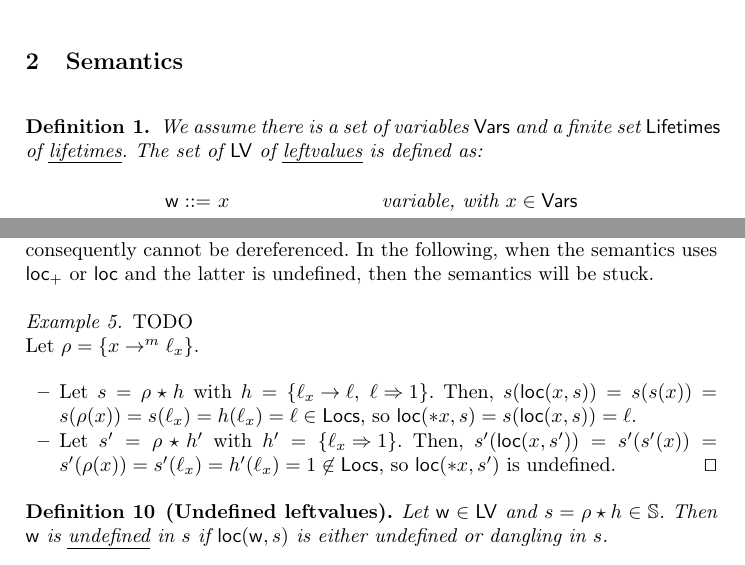
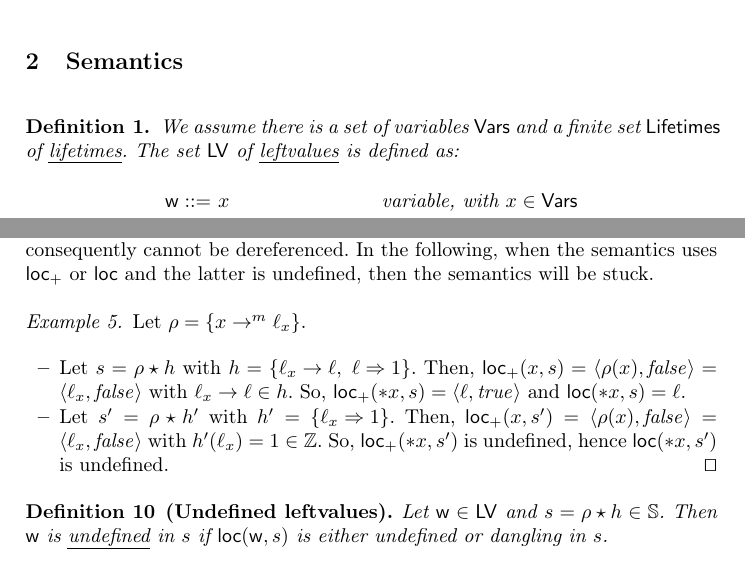
Before and after one commit to LedgerProject/safepkt_paper, a LaTeX thesis (000_rust.tex, which reads 020_semantics.tex): two parts of pages 1 and 5 of 22, joined at a grey line, cut so that both start at the same text. Compiled offline with pdfLaTeX.

Commit message:
Fixed Ex. 5

```diff
--- a/020_semantics.tex
+++ b/020_semantics.tex
@@ -3,7 +3,7 @@
 \begin{definition}
   We assume there is a set of variables $\Vars$
   and a finite set $\Lifetimes$ of \emph{lifetimes}.
-  The set of $\Leftvalues$ of \emph{leftvalues} is defined as:
+  The set $\Leftvalues$ of \emph{leftvalues} is defined as:
   \begin{align*}
     \mathsf{w} ::= &\ x & \text{variable, with $x\in\Vars$}\\
     | &\ \mathtt{*}\mathsf{w} & \text{dereference}
@@ -272,19 +272,20 @@ In the following, when the semantics
 uses $\locread$ or $\loc$ and the latter is undefined, then the semantics will be stuck.
 
 \begin{example}
-  \text{TODO}\\
   Let $\rho = \left\{x\to^m\ell_x\right\}$.
   \begin{itemize}
     \item Let $s = \rho\star h$ with
     $h = \left\{\ell_x\to\ell,\ \ell\Rightarrow 1\right\}$.
-    Then, $s(\loc(x,s)) = s(s(x)) = s(\rho(x)) = s(\ell_x) =
-    h(\ell_x) = \ell\in\Locs$, so
-    $\loc(\mathtt{*}x,s)= s(\loc(x,s)) = \ell$.
+    Then, $\locread(x,s)=\langle\rho(x),\mathit{false}\rangle=
+    \langle\ell_x,\mathit{false}\rangle$ with $\ell_x\to\ell\in h$.
+    So, $\locread(*x,s)=\langle \ell,\mathit{true}\rangle$
+    and $\loc(\mathtt{*}x,s)= \ell$.
     %
     \item Let $s' = \rho\star h'$ with
-    $h' = \left\{\ell_x\Rightarrow 1\right\}$. Then,
-    $s'(\loc(x,s')) = s'(s'(x)) = s'(\rho(x)) = s'(\ell_x) =
-    h'(\ell_x) = 1 \not\in\Locs$, so $\loc(\mathtt{*}x,s')$ is undefined.
+    $h' = \left\{\ell_x\Rightarrow 1\right\}$.
+    Then, $\locread(x,s')=\langle\rho(x),\mathit{false}\rangle=
+    \langle\ell_x,\mathit{false}\rangle$ with $h'(\ell_x)=1\in\mathbb{Z}$.
+    So, $\locread(*x,s')$ is undefined, hence $\loc(\mathtt{*}x,s')$ is undefined.
     \qed
   \end{itemize}
 \end{example}
```
